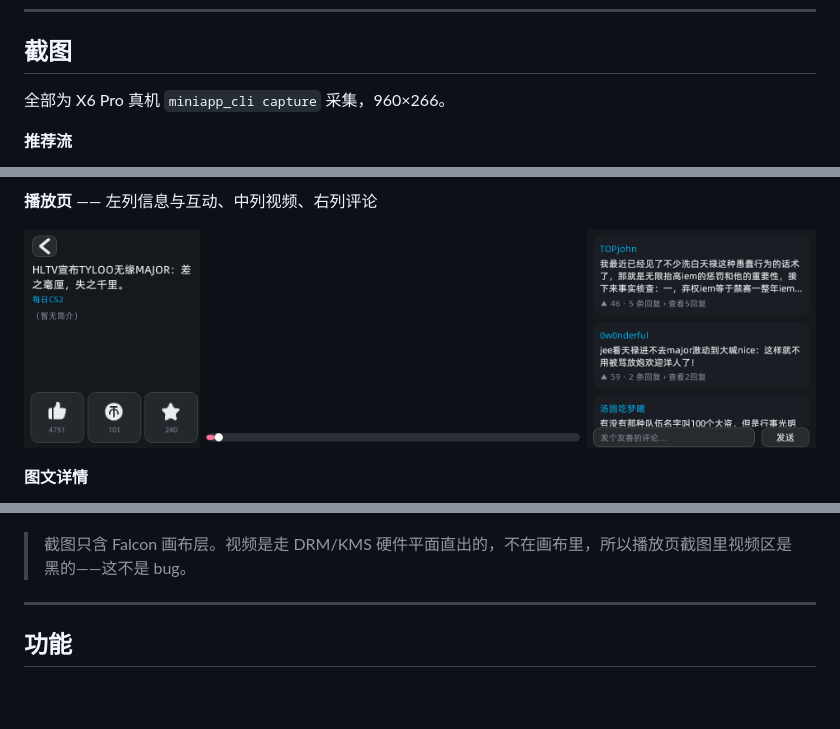
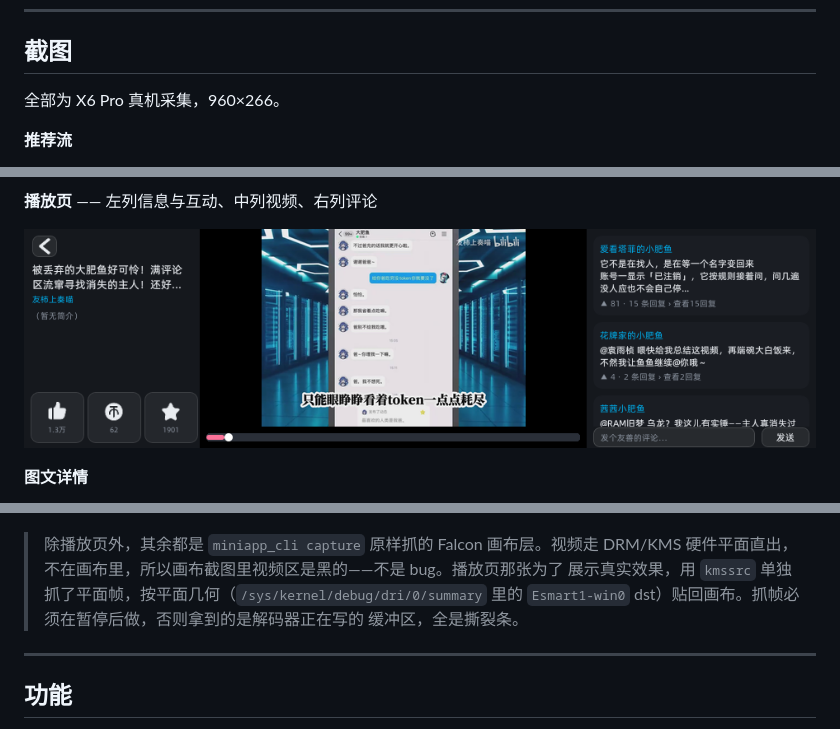
Before and after one commit to 56dz/PenBili, a Markdown page: README.md, 3 parts joined by grey strips. Drawn GitHub-style; pictures changed too: docs/screenshots/x6-play.png; blank space fills up the shorter version.

Commit message:
docs: 播放页截图合成真实视频帧
miniapp_cli capture 只能抓 Falcon 画布层，视频走 DRM/KMS 硬件平面，画布截图里
视频区必然是黑的。为了让 README 能看出播放页真实效果，用 kmssrc 单独抓平面帧，
按 debugfs 的 Esmart1-win0 dst 几何贴回画布。

两个坑：
- 必须在暂停后抓，播放态抓到的是解码器正在写的缓冲区，全是撕裂斜纹；
- 平面帧是面板原生朝向，要 rotate(-90) 才是观众看到的方向。

```diff
--- a/README.md
+++ b/README.md
@@ -21,7 +21,7 @@
 
 ## 截图
 
-全部为 X6 Pro 真机 `miniapp_cli capture` 采集，960×266。
+全部为 X6 Pro 真机采集，960×266。
 
 **推荐流**
 
@@ -47,7 +47,11 @@
 
 ![我的](docs/screenshots/x6-mine.png)
 
-> 截图只含 Falcon 画布层。视频是走 DRM/KMS 硬件平面直出的，不在画布里，所以播放页截图里视频区是黑的——这不是 bug。
+> 除播放页外，其余都是 `miniapp_cli capture` 原样抓的 Falcon 画布层。视频走 DRM/KMS
+> 硬件平面直出，不在画布里，所以画布截图里视频区是黑的——不是 bug。播放页那张为了
+> 展示真实效果，用 `kmssrc` 单独抓了平面帧，按平面几何（`/sys/kernel/debug/dri/0/summary`
+> 里的 `Esmart1-win0` dst）贴回画布。抓帧必须在暂停后做，否则拿到的是解码器正在写的
+> 缓冲区，全是撕裂条。
 
 ---
 
```
